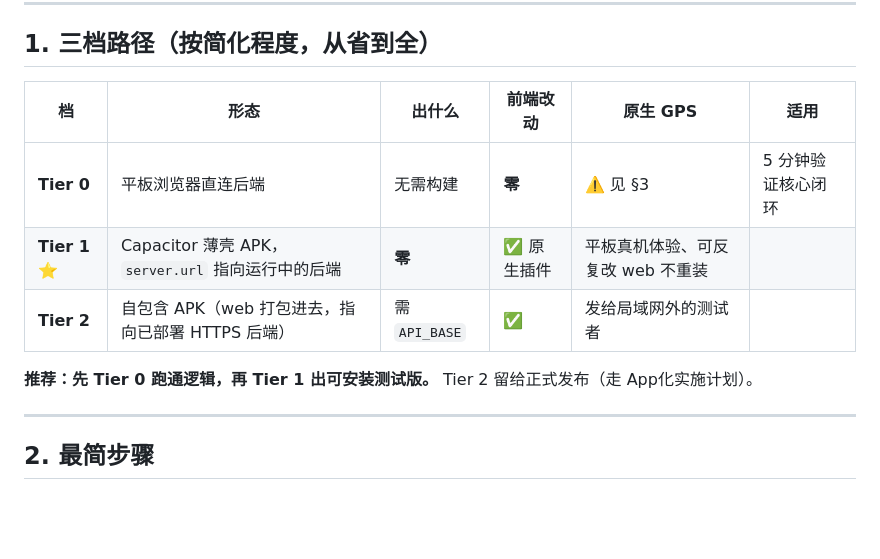
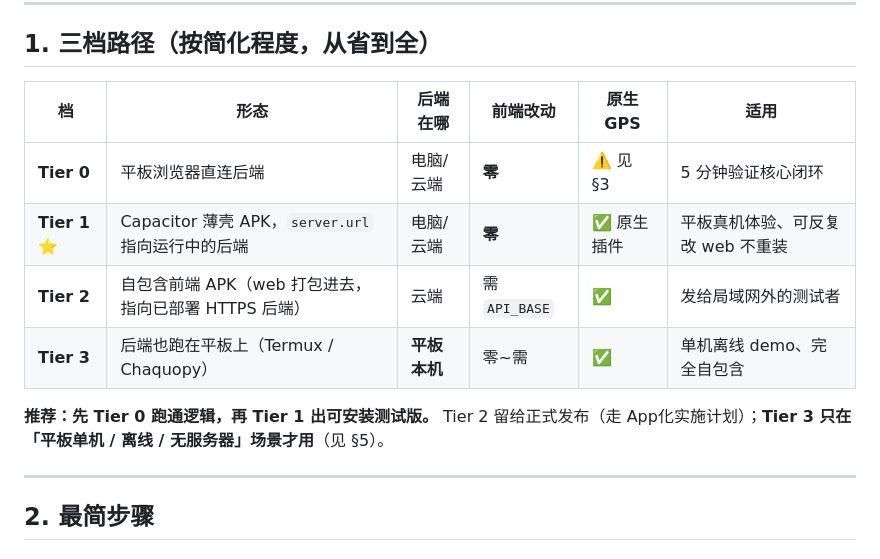
Before and after one commit to allenblade21/testrepo, a Markdown page: beverage-price-comparison/docs/安卓平板测试版方案.md, the part around one of its changes. Rendered like a GitHub page; blank space fills up the shorter version.

```diff
--- a/beverage-price-comparison/docs/安卓平板测试版方案.md
+++ b/beverage-price-comparison/docs/安卓平板测试版方案.md
@@ -22,13 +22,14 @@
 
 ## 1. 三档路径（按简化程度，从省到全）
 
-| 档 | 形态 | 出什么 | 前端改动 | 原生 GPS | 适用 |
+| 档 | 形态 | 后端在哪 | 前端改动 | 原生 GPS | 适用 |
 | --- | --- | --- | --- | --- | --- |
-| **Tier 0** | 平板浏览器直连后端 | 无需构建 | **零** | ⚠️ 见 §3 | 5 分钟验证核心闭环 |
-| **Tier 1** ⭐ | Capacitor 薄壳 APK，`server.url` 指向运行中的后端 | **零** | ✅ 原生插件 | 平板真机体验、可反复改 web 不重装 |
-| **Tier 2** | 自包含 APK（web 打包进去，指向已部署 HTTPS 后端）| 需 `API_BASE` | ✅ | 发给局域网外的测试者 |
+| **Tier 0** | 平板浏览器直连后端 | 电脑/云端 | **零** | ⚠️ 见 §3 | 5 分钟验证核心闭环 |
+| **Tier 1** ⭐ | Capacitor 薄壳 APK，`server.url` 指向运行中的后端 | 电脑/云端 | **零** | ✅ 原生插件 | 平板真机体验、可反复改 web 不重装 |
+| **Tier 2** | 自包含前端 APK（web 打包进去，指向已部署 HTTPS 后端）| 云端 | 需 `API_BASE` | ✅ | 发给局域网外的测试者 |
+| **Tier 3** | 后端也跑在平板上（Termux / Chaquopy）| **平板本机** | 零~需 | ✅ | 单机离线 demo、完全自包含 |
 
-**推荐：先 Tier 0 跑通逻辑，再 Tier 1 出可安装测试版。** Tier 2 留给正式发布（走 App化实施计划）。
+**推荐：先 Tier 0 跑通逻辑，再 Tier 1 出可安装测试版。** Tier 2 留给正式发布（走 App化实施计划）；**Tier 3 只在「平板单机 / 离线 / 无服务器」场景才用**（见 §5）。
 
 ---
 
```
Also changed, not shown: other parts of beverage-price-comparison/docs/安卓平板测试版方案.md (+33 -1 lines).
